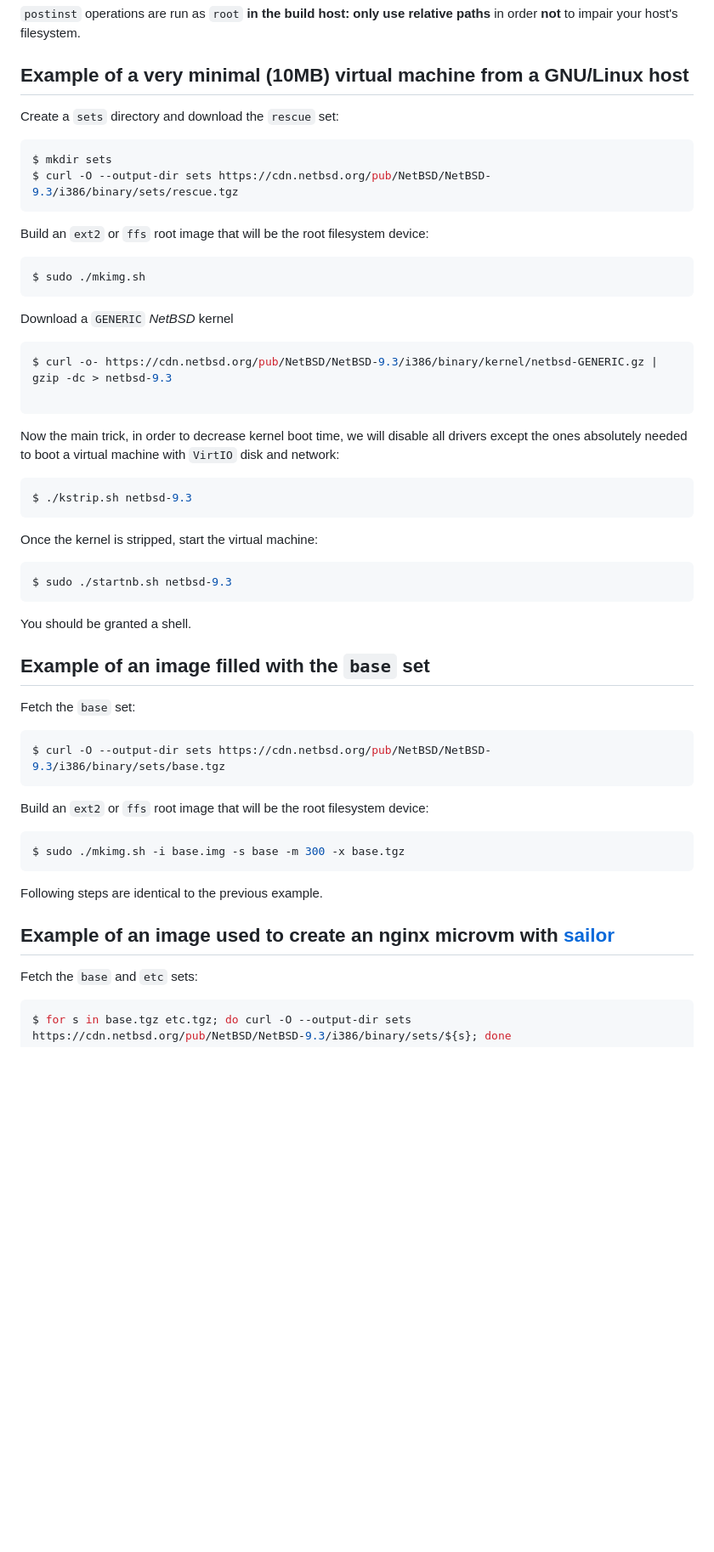
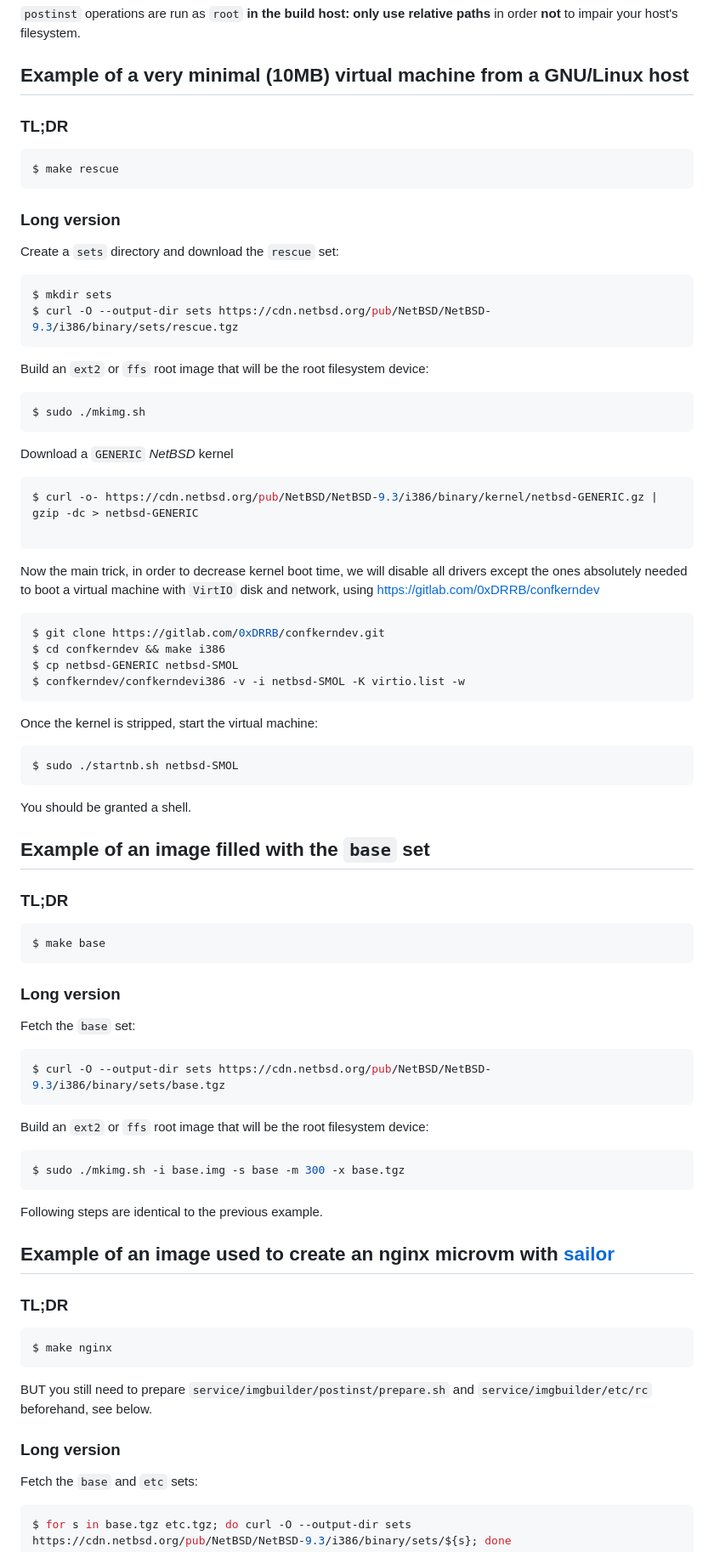
Before and after one commit to midiland/smolBSD, a Markdown page: README.md, the part around one of its changes. Shown at 85% size. Drawn GitHub-style; blank space fills up the shorter version.

Commit message:
docs: confkerndev ane make are the way to go now!

````diff
--- a/README.md
+++ b/README.md
@@ -79,6 +79,14 @@ And then add this to your `rc`:
 
 ## Example of a very minimal (10MB) virtual machine from a GNU/Linux host
 
+### TL;DR
+
+```shell
+$ make rescue
+```
+
+### Long version
+
 Create a `sets` directory and download the `rescue` set:
 
 ```shell
@@ -95,26 +103,37 @@ $ sudo ./mkimg.sh
 Download a `GENERIC` _NetBSD_ kernel
 
 ```shell
-$ curl -o- https://cdn.netbsd.org/pub/NetBSD/NetBSD-9.3/i386/binary/kernel/netbsd-GENERIC.gz | gzip -dc > netbsd-9.3
+$ curl -o- https://cdn.netbsd.org/pub/NetBSD/NetBSD-9.3/i386/binary/kernel/netbsd-GENERIC.gz | gzip -dc > netbsd-GENERIC
 
 ```
 
 Now the main trick, in order to decrease kernel boot time, we will disable all drivers except
-the ones absolutely needed to boot a virtual machine with `VirtIO` disk and network:
+the ones absolutely needed to boot a virtual machine with `VirtIO` disk and network, using
+https://gitlab.com/0xDRRB/confkerndev
 
 ```shell
-$ ./kstrip.sh netbsd-9.3
+$ git clone https://gitlab.com/0xDRRB/confkerndev.git
+$ cd confkerndev && make i386
+$ cp netbsd-GENERIC netbsd-SMOL
+$ confkerndev/confkerndevi386 -v -i netbsd-SMOL -K virtio.list -w
 ```
 
 Once the kernel is stripped, start the virtual machine:
 
 ```shell
-$ sudo ./startnb.sh netbsd-9.3
+$ sudo ./startnb.sh netbsd-SMOL
 ```
 
 You should be granted a shell.
 
 ## Example of an image filled with the `base` set
+
+### TL;DR
+
+```shell
+$ make base
+```
+### Long version
 
 Fetch the `base` set:
 
@@ -131,6 +150,16 @@ $ sudo ./mkimg.sh -i base.img -s base -m 300 -x base.tgz
 Following steps are identical to the previous example.
 
 ## Example of an image used to create an nginx microvm with [sailor][3]
+
+### TL;DR
+
+```shell
+$ make nginx
+```
+
+BUT you still need to prepare `service/imgbuilder/postinst/prepare.sh` and  `service/imgbuilder/etc/rc` beforehand, see below.
+
+### Long version
 
 Fetch the `base` and `etc` sets:
 
````
Also changed, not shown: other parts of README.md (+2 -2 lines).
